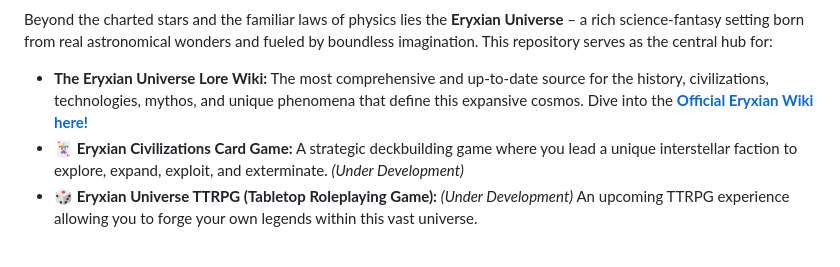
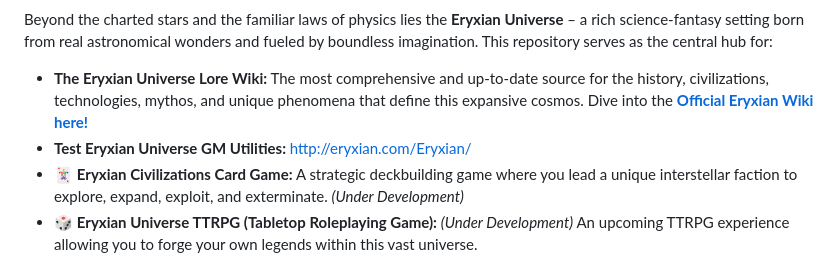
Before and after one commit to eryxgames/Eryxian, a Markdown page: README.md, the part around the change. Drawn GitHub-style.

```diff
--- a/README.md
+++ b/README.md
@@ -11,6 +11,7 @@ description: Print2Play Edition of Deckbuilding Card Game
 Beyond the charted stars and the familiar laws of physics lies the **Eryxian Universe** – a rich science-fantasy setting born from real astronomical wonders and fueled by boundless imagination. This repository serves as the central hub for:
 
 *   **The Eryxian Universe Lore Wiki:** The most comprehensive and up-to-date source for the history, civilizations, technologies, mythos, and unique phenomena that define this expansive cosmos. Dive into the [**Official Eryxian Wiki here!**](https://github.com/eryxgames/eryxian/wiki)
+*   **Test Eryxian Universe GM Utilities:** http://eryxian.com/Eryxian/
 *   🃏 **Eryxian Civilizations Card Game:** A strategic deckbuilding game where you lead a unique interstellar faction to explore, expand, exploit, and exterminate. *(Under Development)*
 *   🎲 **Eryxian Universe TTRPG (Tabletop Roleplaying Game):** *(Under Development)* An upcoming TTRPG experience allowing you to forge your own legends within this vast universe.
 
```
